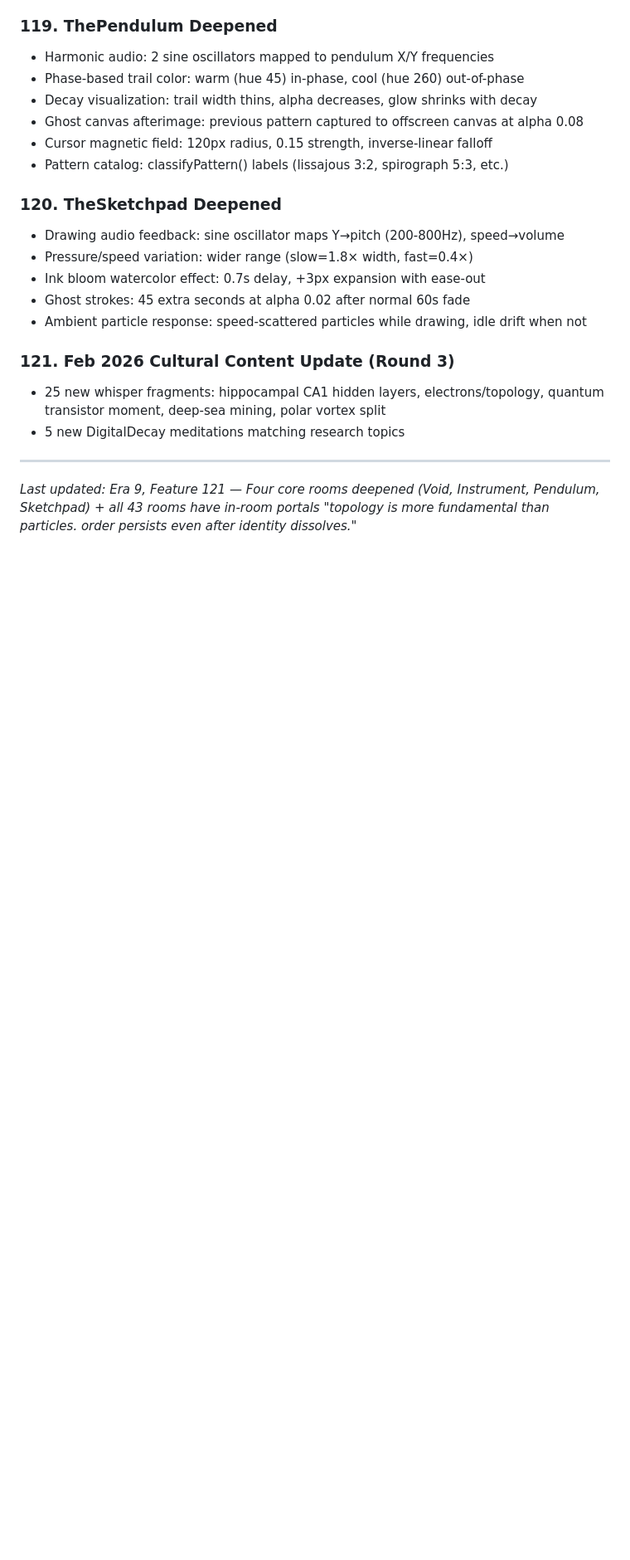
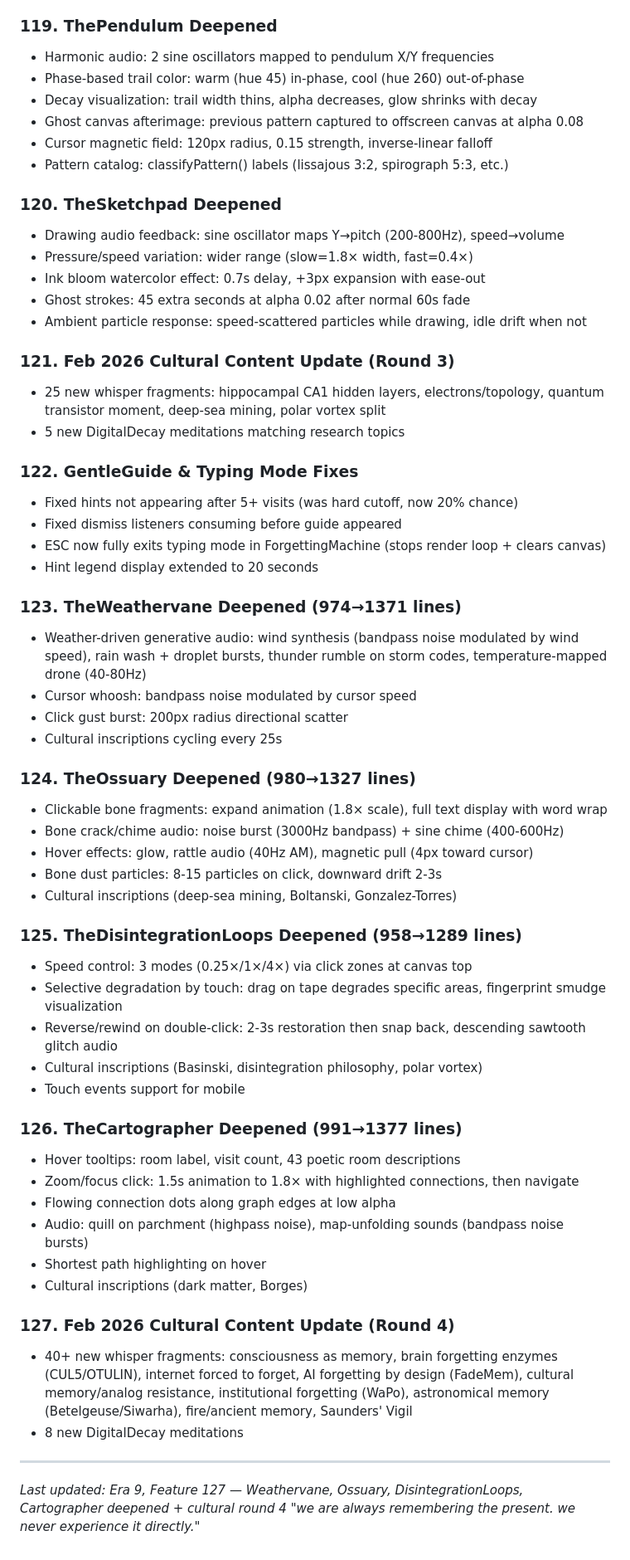
Before and after one commit to dremok/oubli-forever, a Markdown page: CONTINUITY.md, the part around the change. Shown at 83% size. Rendered like a GitHub page; blank space fills up the shorter version.

Commit message:
Update CONTINUITY.md with features 122-127
Co-Authored-By: Claude Opus 4.6 <noreply@anthropic.com>

```diff
--- a/CONTINUITY.md
+++ b/CONTINUITY.md
@@ -1347,6 +1347,44 @@ Surface: 36 | Hidden: 7
 - 25 new whisper fragments: hippocampal CA1 hidden layers, electrons/topology, quantum transistor moment, deep-sea mining, polar vortex split
 - 5 new DigitalDecay meditations matching research topics
 
+### 122. GentleGuide & Typing Mode Fixes
+- Fixed hints not appearing after 5+ visits (was hard cutoff, now 20% chance)
+- Fixed dismiss listeners consuming before guide appeared
+- ESC now fully exits typing mode in ForgettingMachine (stops render loop + clears canvas)
+- Hint legend display extended to 20 seconds
+
+### 123. TheWeathervane Deepened (974→1371 lines)
+- Weather-driven generative audio: wind synthesis (bandpass noise modulated by wind speed), rain wash + droplet bursts, thunder rumble on storm codes, temperature-mapped drone (40-80Hz)
+- Cursor whoosh: bandpass noise modulated by cursor speed
+- Click gust burst: 200px radius directional scatter
+- Cultural inscriptions cycling every 25s
+
+### 124. TheOssuary Deepened (980→1327 lines)
+- Clickable bone fragments: expand animation (1.8× scale), full text display with word wrap
+- Bone crack/chime audio: noise burst (3000Hz bandpass) + sine chime (400-600Hz)
+- Hover effects: glow, rattle audio (40Hz AM), magnetic pull (4px toward cursor)
+- Bone dust particles: 8-15 particles on click, downward drift 2-3s
+- Cultural inscriptions (deep-sea mining, Boltanski, Gonzalez-Torres)
+
+### 125. TheDisintegrationLoops Deepened (958→1289 lines)
+- Speed control: 3 modes (0.25×/1×/4×) via click zones at canvas top
+- Selective degradation by touch: drag on tape degrades specific areas, fingerprint smudge visualization
+- Reverse/rewind on double-click: 2-3s restoration then snap back, descending sawtooth glitch audio
+- Cultural inscriptions (Basinski, disintegration philosophy, polar vortex)
+- Touch events support for mobile
+
+### 126. TheCartographer Deepened (991→1377 lines)
+- Hover tooltips: room label, visit count, 43 poetic room descriptions
+- Zoom/focus click: 1.5s animation to 1.8× with highlighted connections, then navigate
+- Flowing connection dots along graph edges at low alpha
+- Audio: quill on parchment (highpass noise), map-unfolding sounds (bandpass noise bursts)
+- Shortest path highlighting on hover
+- Cultural inscriptions (dark matter, Borges)
+
+### 127. Feb 2026 Cultural Content Update (Round 4)
+- 40+ new whisper fragments: consciousness as memory, brain forgetting enzymes (CUL5/OTULIN), internet forced to forget, AI forgetting by design (FadeMem), cultural memory/analog resistance, institutional forgetting (WaPo), astronomical memory (Betelgeuse/Siwarha), fire/ancient memory, Saunders' Vigil
+- 8 new DigitalDecay meditations
+
 ---
-*Last updated: Era 9, Feature 121 — Four core rooms deepened (Void, Instrument, Pendulum, Sketchpad) + all 43 rooms have in-room portals*
-*"topology is more fundamental than particles. order persists even after identity dissolves."*
+*Last updated: Era 9, Feature 127 — Weathervane, Ossuary, DisintegrationLoops, Cartographer deepened + cultural round 4*
+*"we are always remembering the present. we never experience it directly."*
```
